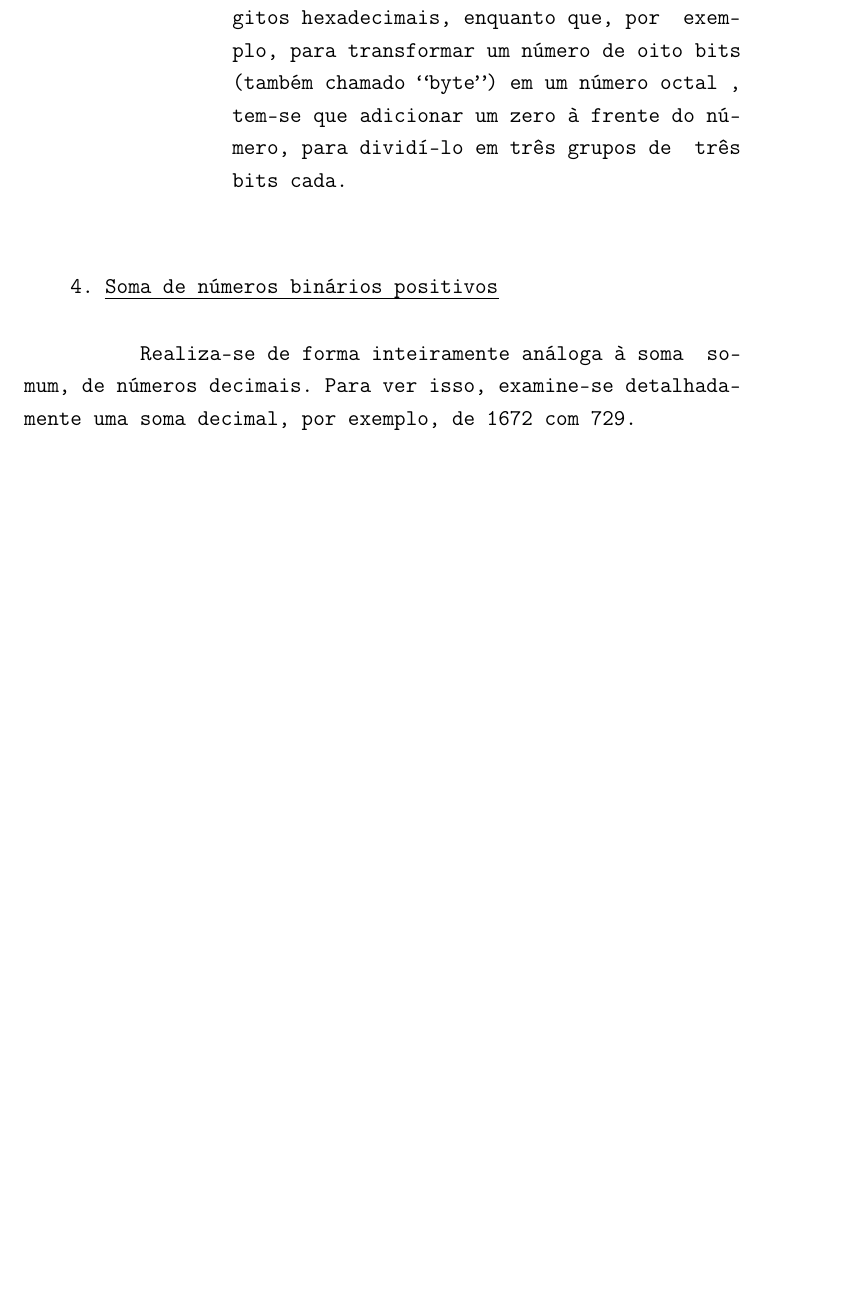
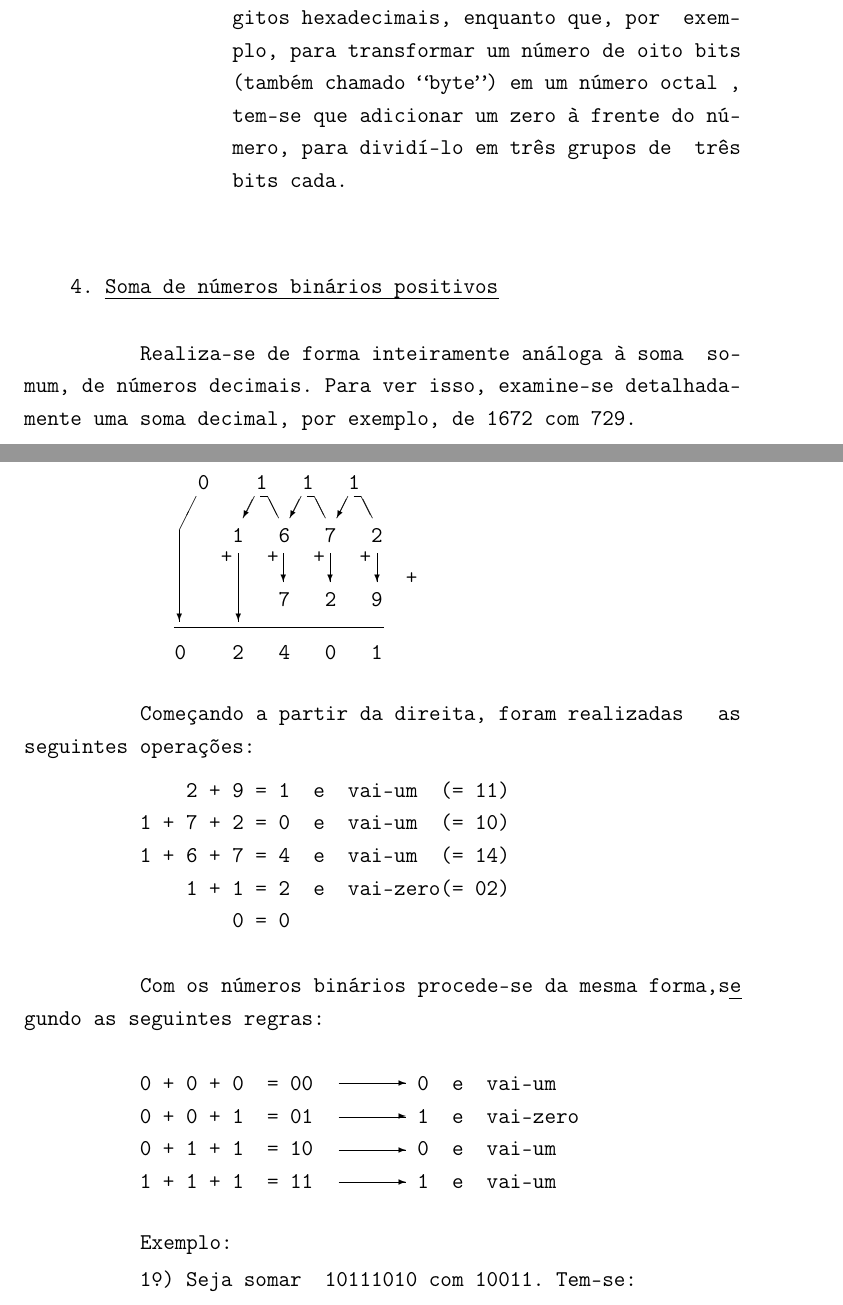
Before and after one commit to PeterLemon/LaTeX, a LaTeX document (Montador Do Patinho Feio Julho 1977/Montador Do Patinho Feio Julho 1977.tex): part of page 11 of 11 before the commit and two parts of pages 11 and 12 of 12 after it, the two joined at a grey line, cut so that both start at the same text, the shorter picture padded with empty space. Compiled offline with pdfLaTeX.

Commit message:
Patinho Feio (Update)

```diff
--- a/Montador Do Patinho Feio Julho 1977/Montador Do Patinho Feio Julho 1977.tex
+++ b/Montador Do Patinho Feio Julho 1977/Montador Do Patinho Feio Julho 1977.tex
@@ -524,4 +524,64 @@ mente uma soma decimal, por exemplo, de 1672 com 729.
 
 \newpage
 
+\hskip 2.5em 0 \ \ \ 1 \ \ 1 \ \ 1\\
+\\[-0.5em]
+\phantom \ \ \ \ \ \ \ \ \ \ \ \ \ \ \ \ \ \ 1 \ \ 6 \ \ 7 \ \ 2\\[-0.5em]
+\phantom \ \ \ \ \ \ \ \ \ \ \ \ \ \ \ \ \ + \ \ + \ \ + \ \ +\\[-0.5em]
+\phantom \ \ \ \ \ \ \ \ \ \ \ \ \ \ \ \ \ \ \ \ \ \ \ \ \ \ \ \ \ \ \ \ \ +\\[-0.5em]
+\phantom \ \ \ \ \ \ \ \ \ \ \ \ \ \ \ \ \ \ \ \ \ \ 7 \ \ 2 \ \ 9\\
+\\[-0.5em]
+\phantom \ \ \ \ \ \ \ \ \ \ \ \ \ 0 \ \ \ 2 \ \ 4 \ \ 0 \ \ 1\\
+
+\begin{picture}(0,0)
+\put(30,122){\line(-1,-2){9}}
+
+\put(68,122){\line(1,-2){6}}
+\put(93,122){\line(1,-2){6}}
+\put(118,122){\line(1,-2){6}}
+
+\put(68,122){\line(-1,0){4}}
+\put(93,122){\line(-1,0){4}}
+\put(118,122){\line(-1,0){4}}
+
+\put(61,122){\vector(-1,-2){6}}
+\put(86,122){\vector(-1,-2){6}}
+\put(111,122){\vector(-1,-2){6}}
+
+\put(21,104){\vector(0,-1){49}}
+\put(52.5,92){\vector(0,-1){37}}
+\put(76.5,92){\vector(0,-1){16}}
+\put(101.5,92){\vector(0,-1){16}}
+\put(126.5,92){\vector(0,-1){16}}
+
+\put(18,52){\line(1,0){112}}
+\end{picture}\\[-3em]
+
+Começando a partir da direita, foram realizadas \hfill as\\
+seguintes operações:\\[0.5em]
+\phantom \ \ \ \ \ \ \ \ \ \ \ \ \ \ 2 + 9 = 1 \ e \ vai-um \ (= 11)\\
+\phantom \ \ \ \ \ \ \ \ \ \ 1 + 7 + 2 = 0 \ e \ vai-um \ (= 10)\\
+\phantom \ \ \ \ \ \ \ \ \ \ 1 + 6 + 7 = 4 \ e \ vai-um \ (= 14)\\
+\phantom \ \ \ \ \ \ \ \ \ \ \ \ \ \ 1 + 1 = 2 \ e \ vai-zero(= 02)\\
+\phantom \ \ \ \ \ \ \ \ \ \ \ \ \ \ \ \ \ \ 0 = 0\\
+\par
+Com os números binários procede-se da mesma forma,s\uline e
+gundo as seguintes regras:\\
+\\
+\phantom \ \ \ \ \ \ \ \ \ \ 0 + 0 + 0 \ = 00 \ \ \ \ \ \ \ \ 0 \ e \ vai-um\\
+\phantom \ \ \ \ \ \ \ \ \ \ 0 + 0 + 1 \ = 01 \ \ \ \ \ \ \ \ 1 \ e \ vai-zero\\
+\phantom \ \ \ \ \ \ \ \ \ \ 0 + 1 + 1 \ = 10 \ \ \ \ \ \ \ \ 0 \ e \ vai-um\\
+\phantom \ \ \ \ \ \ \ \ \ \ 1 + 1 + 1 \ = 11 \ \ \ \ \ \ \ \ 1 \ e \ vai-um\\
+
+\begin{picture}(0,0)
+\put(106,91){\vector(1,0){36}}
+\put(106,73){\vector(1,0){36}}
+\put(106,55){\vector(1,0){36}}
+\put(106,38){\vector(1,0){36}}
+\end{picture}\\[-3em]
+
+Exemplo:\\
+\phantom \ \ \ \ \ \ \ \ \ \ \ \d{o}\\[-1.2em]
+\phantom \ \ \ \ \ \ \ \ \ \ 1 ) Seja somar \ 10111010 com 10011. Tem-se:\\
+
 \end{document}
```
Also changed, not shown: Montador Do Patinho Feio Julho 1977/Montador Do Patinho Feio Julho 1977.pdf.
